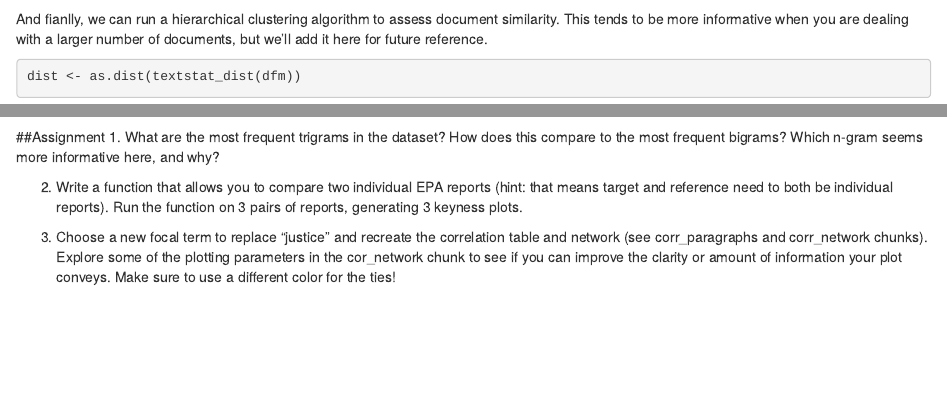
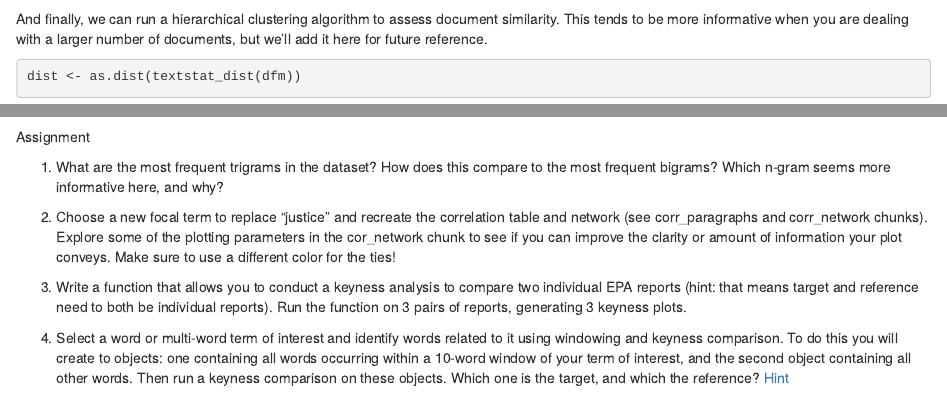
Before and after one commit to MaRo406/EDS_231-text-sentiment, an R Markdown document (topic_5.Rmd): the page in a window 1100 px wide, from 6300 px down, and a second part further down, joined at a grey line. Rendered offline with R 4.5, knitr and Pandoc, with nearby package versions; drawn as R Markdown's standard HTML page in place of the format the file asks for; some code elsewhere in the file could not run offline.

Commit message:
Add files via upload
Final Rmd, direct upload due to git hang from Rstudio

````diff
--- a/topic_5.Rmd
+++ b/topic_5.Rmd
@@ -211,7 +211,7 @@ keyness <- textstat_keyness(dfm, target = 1)
 textplot_keyness(keyness)
 ```
 
-And fianlly, we can run a hierarchical clustering algorithm to assess document similarity. This tends to be more informative when you are dealing with a larger number of documents, but we'll add it here for future reference.
+And finally, we can run a hierarchical clustering algorithm to assess document similarity. This tends to be more informative when you are dealing with a larger number of documents, but we'll add it here for future reference.
 
 ```{r hierarch_clust}
 dist <- as.dist(textstat_dist(dfm))
@@ -219,8 +219,12 @@ clust <- hclust(dist)
 plot(clust, xlab = "Distance", ylab = NULL)
 ```
 
-##Assignment 1. What are the most frequent trigrams in the dataset? How does this compare to the most frequent bigrams? Which n-gram seems more informative here, and why?
+Assignment
 
-2.  Write a function that allows you to compare two individual EPA reports (hint: that means target and reference need to both be individual reports). Run the function on 3 pairs of reports, generating 3 keyness plots.
+1.  What are the most frequent trigrams in the dataset? How does this compare to the most frequent bigrams? Which n-gram seems more informative here, and why?
 
-3.  Choose a new focal term to replace "justice" and recreate the correlation table and network (see corr_paragraphs and corr_network chunks). Explore some of the plotting parameters in the cor_network chunk to see if you can improve the clarity or amount of information your plot conveys. Make sure to use a different color for the ties!
+2.  Choose a new focal term to replace "justice" and recreate the correlation table and network (see corr_paragraphs and corr_network chunks). Explore some of the plotting parameters in the cor_network chunk to see if you can improve the clarity or amount of information your plot conveys. Make sure to use a different color for the ties!
+
+3.  Write a function that allows you to conduct a keyness analysis to compare two individual EPA reports (hint: that means target and reference need to both be individual reports). Run the function on 3 pairs of reports, generating 3 keyness plots.
+
+4.  Select a word or multi-word term of interest and identify words related to it using windowing and keyness comparison. To do this you will create to objects: one containing all words occurring within a 10-word window of your term of interest, and the second object containing all other words. Then run a keyness comparison on these objects. Which one is the target, and which the reference? [Hint](https://tutorials.quanteda.io/advanced-operations/target-word-collocations/)
````
